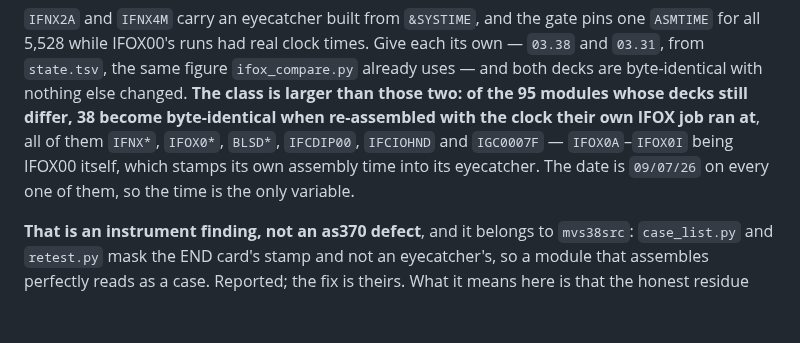
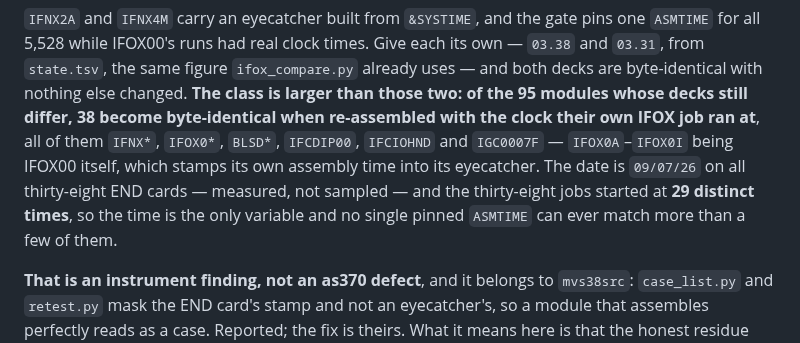
Before and after one commit to mvslovers/cc370, a Markdown page: TODO.md, the part around the change. GitHub-like rendering; blank space fills up the shorter version.

Commit message:
docs: the stamp class's date is measured on all 38, not sampled on five
29 distinct job start times across the 38, which is the part that
matters: a single pinned ASMTIME cannot match more than a few of them,
so the class is structural rather than a handful of unlucky modules.

```diff
--- a/TODO.md
+++ b/TODO.md
@@ -796,7 +796,9 @@ decks still differ, 38 become byte-identical when re-assembled with the clock
 their own IFOX job ran at**, all of them `IFNX*`, `IFOX0*`, `BLSD*`,
 `IFCDIP00`, `IFCIOHND` and `IGC0007F` — `IFOX0A`–`IFOX0I` being IFOX00 itself,
 which stamps its own assembly time into its eyecatcher. The date is `09/07/26`
-on every one of them, so the time is the only variable.
+on all thirty-eight END cards — measured, not sampled — and the thirty-eight
+jobs started at **29 distinct times**, so the time is the only variable and no
+single pinned `ASMTIME` can ever match more than a few of them.
 
 **That is an instrument finding, not an as370 defect**, and it belongs to
 `mvs38src`: `case_list.py` and `retest.py` mask the END card's stamp and not an
```
